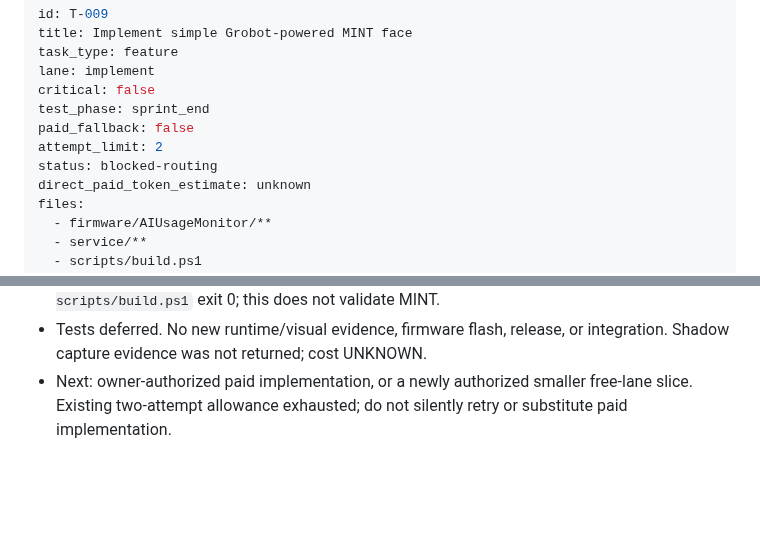
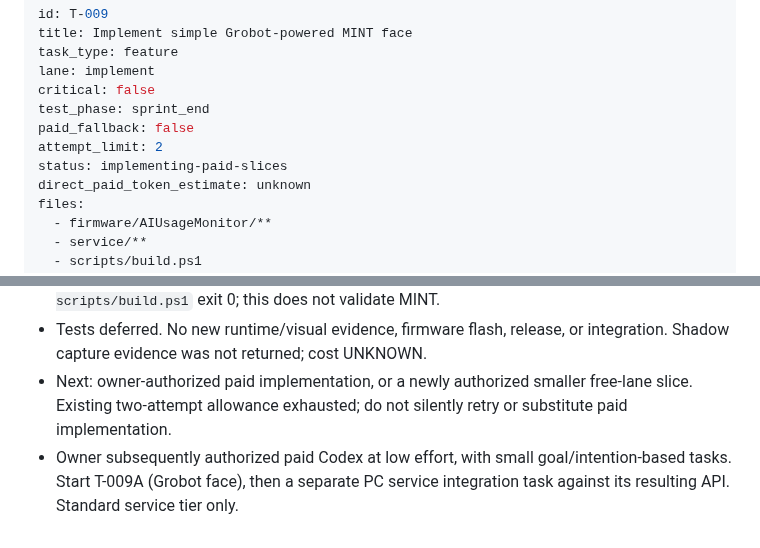
Before and after one commit to zdhoward/AIUsageMonitor, a Markdown page: .tickets/T-009.md, 2 parts joined by grey strips. GitHub-like rendering; blank space fills up the shorter version.

Commit message:
Split authorized Codex MINT work into a bounded face task

```diff
--- a/.tickets/T-009.md
+++ b/.tickets/T-009.md
@@ -7,7 +7,7 @@ critical: false
 test_phase: sprint_end
 paid_fallback: false
 attempt_limit: 2
-status: blocked-routing
+status: implementing-paid-slices
 direct_paid_token_estimate: unknown
 files:
   - firmware/AIUsageMonitor/**
@@ -45,3 +45,4 @@ Real integrated code, reproducible Grobot dependency, build result, concise docs
 - Attempt 2: `litellm/free-coder` returned BLOCKED, citing capacity/time for the combined firmware/service scope. Worker reports baseline `powershell -NoProfile -File scripts/build.ps1` exit 0; this does not validate MINT.
 - Tests deferred. No new runtime/visual evidence, firmware flash, release, or integration. Shadow capture evidence was not returned; cost UNKNOWN.
 - Next: owner-authorized paid implementation, or a newly authorized smaller free-lane slice. Existing two-attempt allowance exhausted; do not silently retry or substitute paid implementation.
+- Owner subsequently authorized paid Codex at low effort, with small goal/intention-based tasks. Start T-009A (Grobot face), then a separate PC service integration task against its resulting API. Standard service tier only.
```
Also changed, not shown: .tickets/T-009A.md (added, +35 -0 lines).
